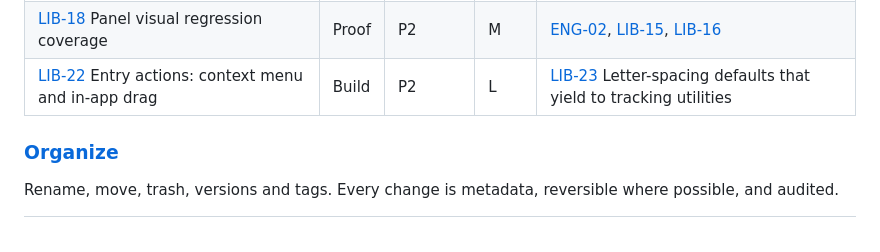
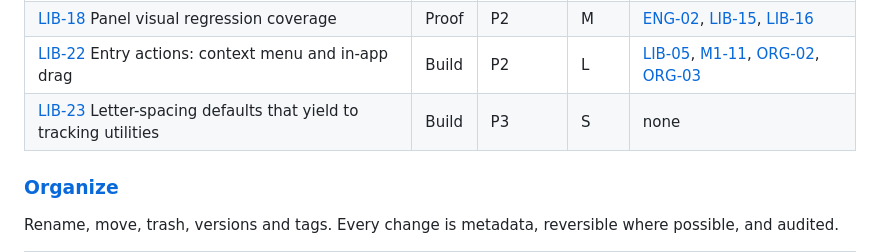
Before and after one commit to andwrobs/filebonsai, a Markdown page: docs/backlog/README.md, the part around the change. GitHub-like rendering.

Commit message:
Keep LIB-23 on its own backlog index row
Co-Authored-By: Claude Opus 5.5 <noreply@anthropic.com>

```diff
--- a/docs/backlog/README.md
+++ b/docs/backlog/README.md
@@ -153,7 +153,8 @@ Make the daily loop of finding, looking and acting feel like the design directio
 | [LIB-16](everyday-library.md#lib-16-storage-summary-and-explanatory-panels) Storage summary and explanatory panels | Build | P2 | M | none |
 | [LIB-17](everyday-library.md#lib-17-panel-interaction-and-feedback-polish) Panel interaction and feedback polish | Build | P2 | M | [LIB-15](everyday-library.md#lib-15-inspector-hierarchy-and-description-polish), [LIB-16](everyday-library.md#lib-16-storage-summary-and-explanatory-panels) |
 | [LIB-18](everyday-library.md#lib-18-panel-visual-regression-coverage) Panel visual regression coverage | Proof | P2 | M | [ENG-02](foundations.md#eng-02-playwright-end-to-end-harness), [LIB-15](everyday-library.md#lib-15-inspector-hierarchy-and-description-polish), [LIB-16](everyday-library.md#lib-16-storage-summary-and-explanatory-panels) |
-| [LIB-22](everyday-library.md#lib-22-entry-actions-context-menu-and-in-app-drag) Entry actions: context menu and in-app drag | Build | P2 | L | [LIB-23](everyday-library.md#lib-23-letter-spacing-defaults-that-yield-to-tracking-utilities) Letter-spacing defaults that yield to tracking utilities | Build | P3 | S | none |
+| [LIB-22](everyday-library.md#lib-22-entry-actions-context-menu-and-in-app-drag) Entry actions: context menu and in-app drag | Build | P2 | L | [LIB-05](everyday-library.md#lib-05-selection-model), [M1-11](finish-m1.md#m1-11-drag-and-drop-upload), [ORG-02](organize.md#org-02-rename), [ORG-03](organize.md#org-03-move) |
+| [LIB-23](everyday-library.md#lib-23-letter-spacing-defaults-that-yield-to-tracking-utilities) Letter-spacing defaults that yield to tracking utilities | Build | P3 | S | none |
 
 ### [Organize](organize.md)
 
```
